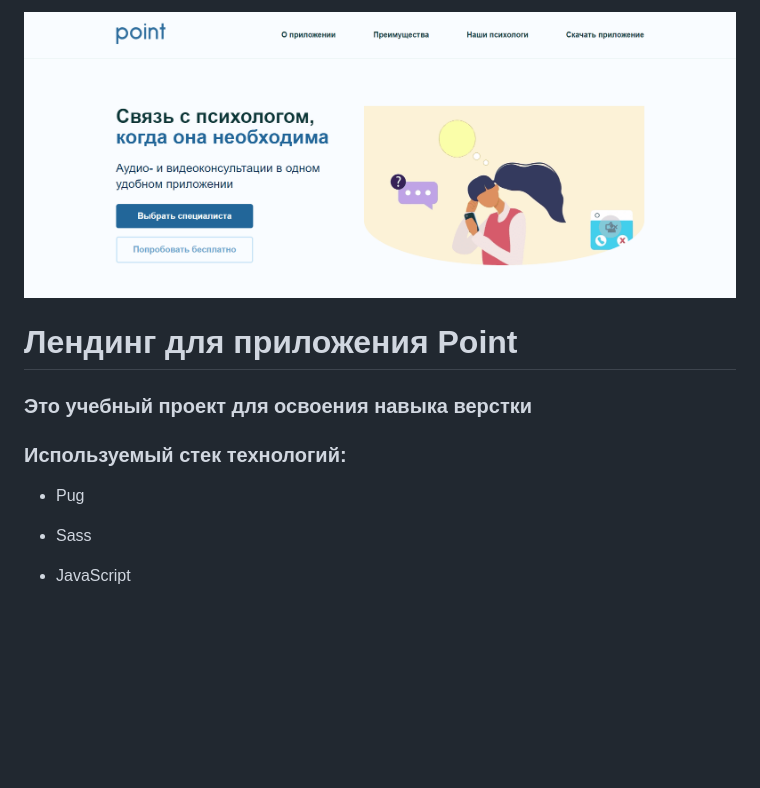
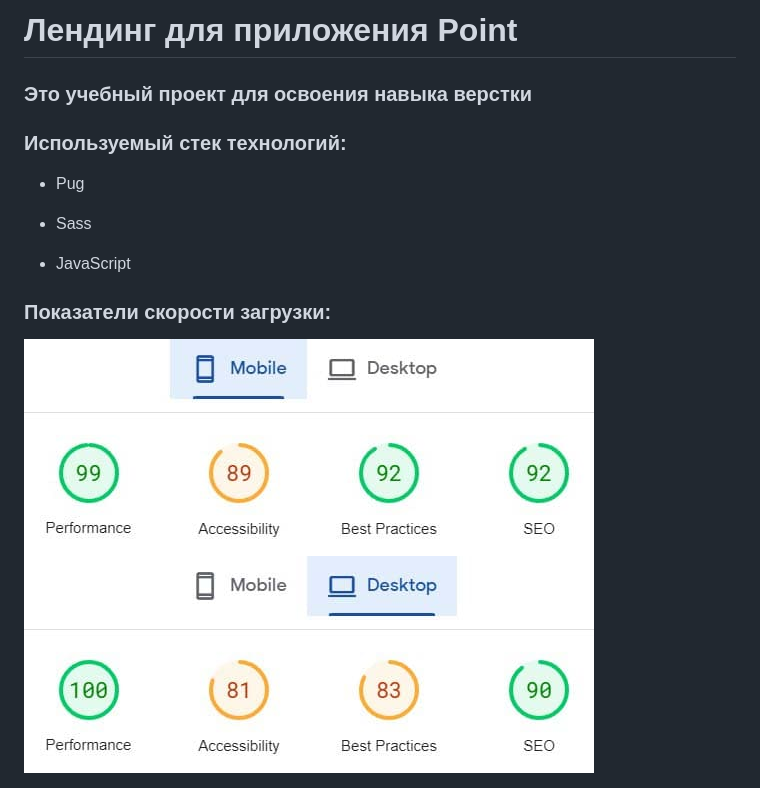
Before and after one commit to Iraidas/Point-app, a Markdown page: README.md, the part around the change. Rendered like a GitHub page; pictures changed too: page-speed-desktop.jpg (added), page-speed-mobile.jpg (added), pointApp.png (deleted); blank space fills up the shorter version.

Commit message:
изменен readme

```diff
--- a/README.md
+++ b/README.md
@@ -1,5 +1,4 @@
 <body>
-    <img src="pointApp.png" alt="">
     <h1>Лендинг для приложения Point</h1>
     <h3>Это учебный проект для освоения навыка верстки</h3>
     <h3>Используемый стек технологий:</h3>
@@ -14,4 +13,7 @@
             <p>JavaScript</p>
         </li>
     </ul>
+    <h3>Показатели скорости загрузки:</h3>
+    <img src="page-speed-mobile.jpg" alt="">
+    <img src="page-speed-desktop.jpg" alt="">
 </body>
```
